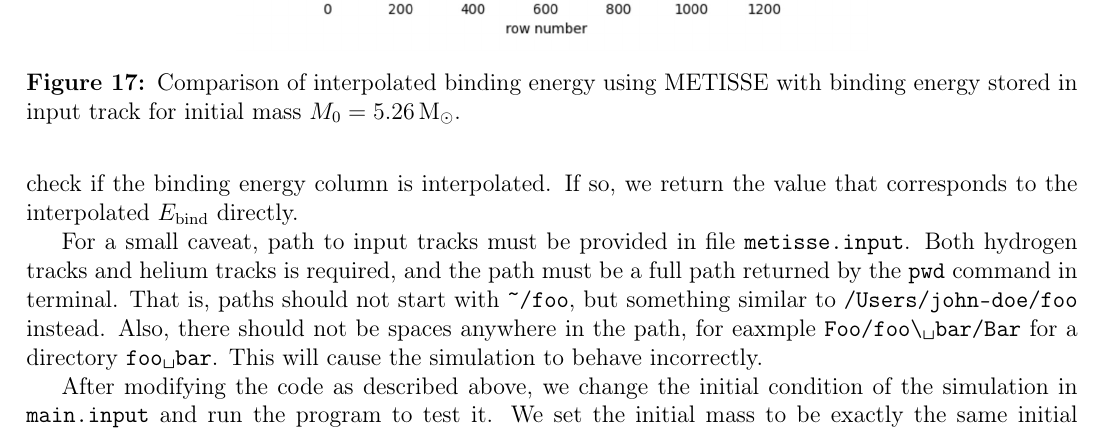
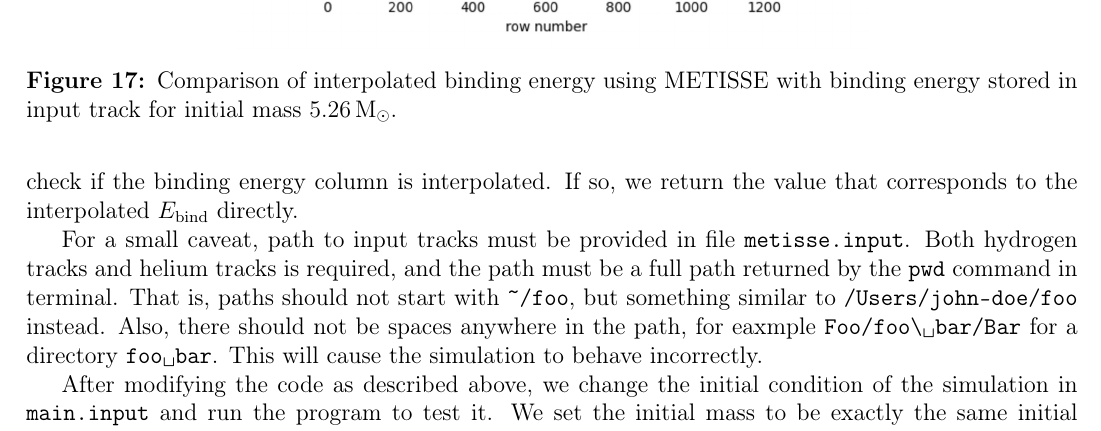
Before and after one commit to RunqiuYe/binary-evolution, a LaTeX document (summaries/paper-draft-plain.tex): part of page 17 of 18, cut so that both start at the same text. Compiled offline with pdfLaTeX.

Commit message:
minor modification of figure caption

```diff
--- a/summaries/paper-draft-plain.tex
+++ b/summaries/paper-draft-plain.tex
@@ -344,7 +344,7 @@ For a small caveat, path to input tracks must be provided in file \verb|metisse.
 \begin{figure}
   \centering
   \includegraphics[width = 0.6\linewidth]{fig/be-comparison.png}
-  \caption{Comparison of interpolated binding energy using METISSE with binding energy stored in input track for initial mass $M_0 = 5.26 \Msun$.}
+  \caption{Comparison of interpolated binding energy using METISSE with binding energy stored in input track for initial mass $5.26 \Msun$.}
   \label{be-comparison}
 \end{figure}
 
```
Also changed, not shown: 4 other files.
